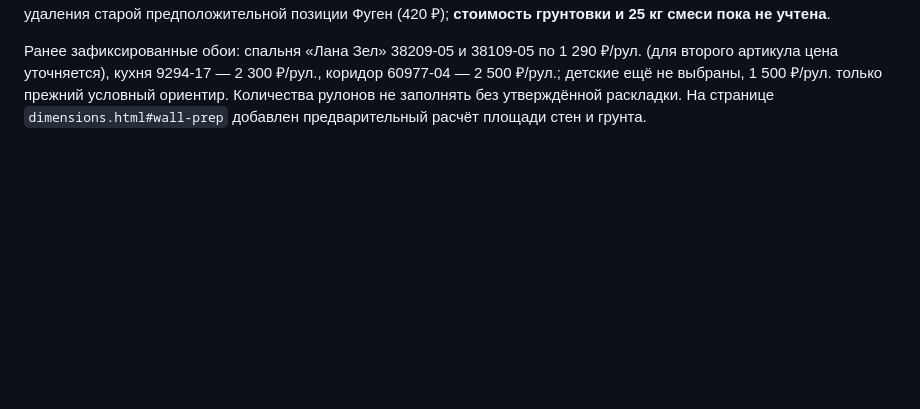
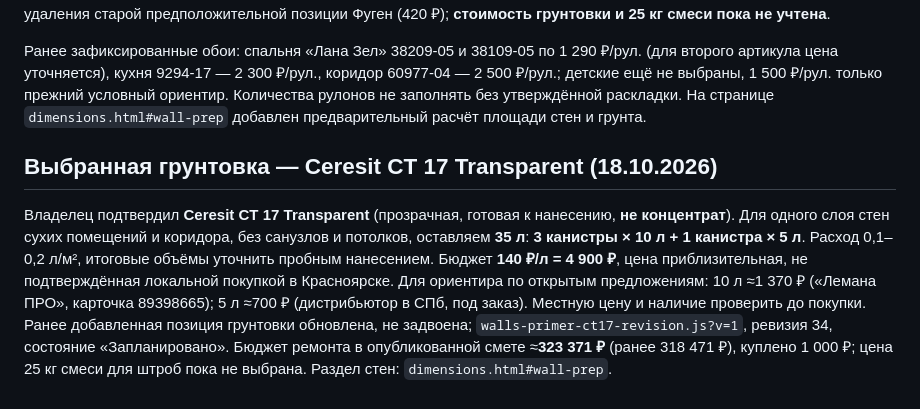
Before and after one commit to Jealfe/remont_haty, a Markdown page: README.md, the part around the change. Rendered like a GitHub page; blank space fills up the shorter version.

Commit message:
Записать выбор прозрачной Ceresit CT 17 35 л и предварительную цену 4900 ₽

```diff
--- a/README.md
+++ b/README.md
@@ -331,3 +331,8 @@ GitHub Pages: Settings → Pages → Deploy from a branch → `main` → `/ (roo
 Для заделки штроб после электрики — **25 кг гипсовой ремонтной смеси**, без шпаклевания всей квартиры. Прежнюю неподходящую для глубоких штроб позицию «КНАУФ Фуген, 10 кг» по 420 ₽ удалить, только если она не была изменена пользователем; новая смесь пока без цены. Миграция `walls-prep-revision.js?v=1`, `catalogRevision=33`, сохраняет пользовательские правки, статусы и исключает дубли. Новая известная часть сметы **318 471 ₽** вместо 318 891 ₽ за счёт удаления старой предположительной позиции Фуген (420 ₽); **стоимость грунтовки и 25 кг смеси пока не учтена**.
 
 Ранее зафиксированные обои: спальня «Лана Зел» 38209-05 и 38109-05 по 1 290 ₽/рул. (для второго артикула цена уточняется), кухня 9294-17 — 2 300 ₽/рул., коридор 60977-04 — 2 500 ₽/рул.; детские ещё не выбраны, 1 500 ₽/рул. только прежний условный ориентир. Количества рулонов не заполнять без утверждённой раскладки. На странице `dimensions.html#wall-prep` добавлен предварительный расчёт площади стен и грунта.
+
+
+## Выбранная грунтовка — Ceresit CT 17 Transparent (18.10.2026)
+
+Владелец подтвердил **Ceresit CT 17 Transparent** (прозрачная, готовая к нанесению, **не концентрат**). Для одного слоя стен сухих помещений и коридора, без санузлов и потолков, оставляем **35 л**: **3 канистры × 10 л + 1 канистра × 5 л**. Расход 0,1–0,2 л/м², итоговые объёмы уточнить пробным нанесением. Бюджет **140 ₽/л = 4 900 ₽**, цена приблизительная, не подтверждённая локальной покупкой в Красноярске. Для ориентира по открытым предложениям: 10 л ≈1 370 ₽ («Лемана ПРО», карточка 89398665); 5 л ≈700 ₽ (дистрибьютор в СПб, под заказ). Местную цену и наличие проверить до покупки. Ранее добавленная позиция грунтовки обновлена, не задвоена; `walls-primer-ct17-revision.js?v=1`, ревизия 34, состояние «Запланировано». Бюджет ремонта в опубликованной смете ≈**323 371 ₽** (ранее 318 471 ₽), куплено 1 000 ₽; цена 25 кг смеси для штроб пока не выбрана. Раздел стен: `dimensions.html#wall-prep`.
```
